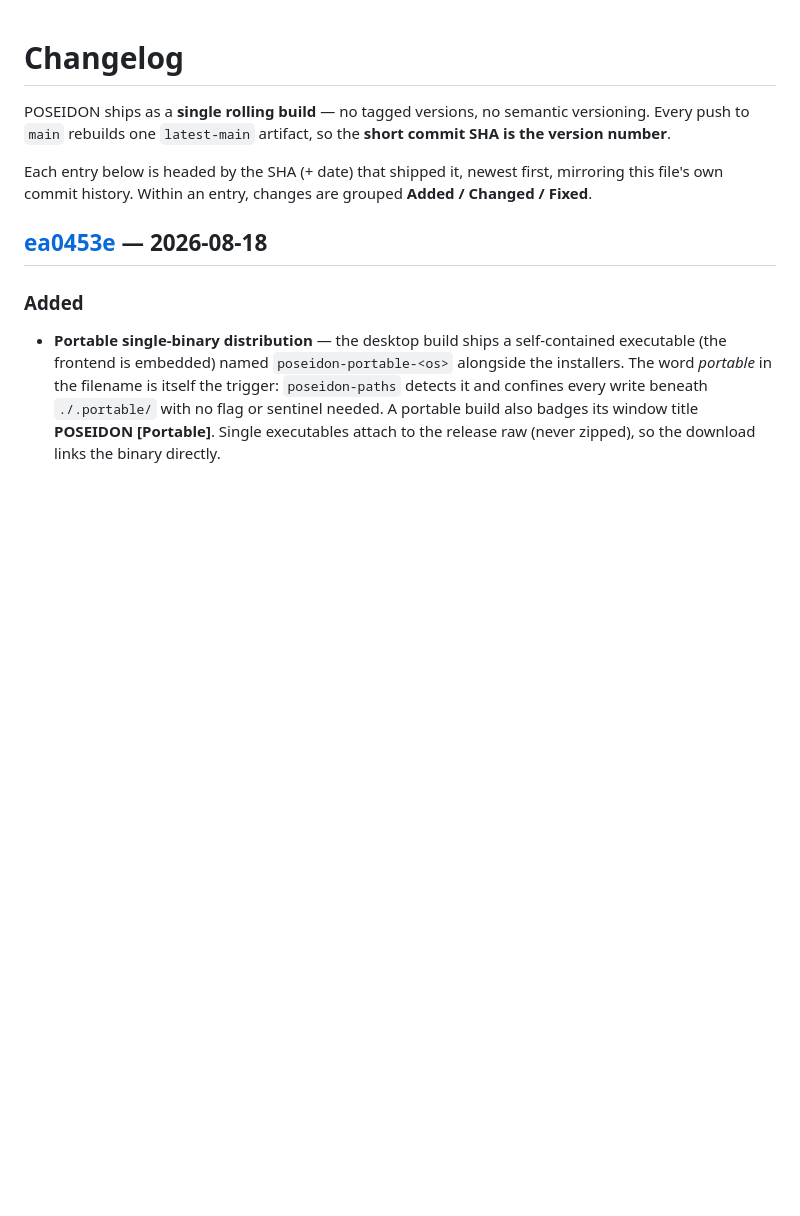
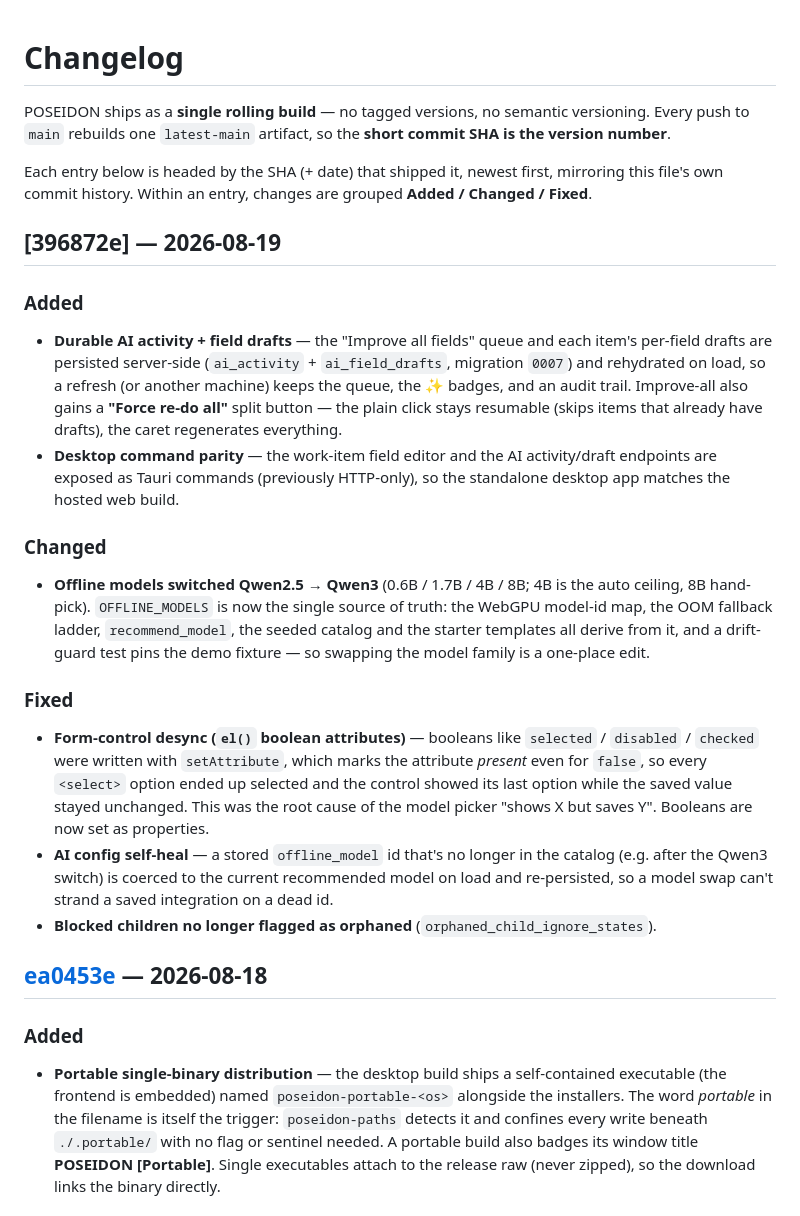
Before and after one commit to andrewiankidd/POSEIDON, a Markdown page: CHANGELOG.md, the part around the change. GitHub-like rendering; blank space fills up the shorter version.

Commit message:
docs(changelog): record 14a57b1 (Qwen3, durable AI activity, form-control fix)

```diff
--- a/CHANGELOG.md
+++ b/CHANGELOG.md
@@ -7,6 +7,38 @@ versioning. Every push to `main` rebuilds one `latest-main` artifact, so the
 Each entry below is headed by the SHA (+ date) that shipped it, newest first,
 mirroring this file's own commit history. Within an entry, changes are grouped
 **Added / Changed / Fixed**.
+
+## [396872e] — 2026-08-19
+
+### Added
+- **Durable AI activity + field drafts** — the "Improve all fields" queue and each
+  item's per-field drafts are persisted server-side (`ai_activity` + `ai_field_drafts`,
+  migration `0007`) and rehydrated on load, so a refresh (or another machine) keeps the
+  queue, the ✨ badges, and an audit trail. Improve-all also gains a **"Force re-do all"**
+  split button — the plain click stays resumable (skips items that already have drafts),
+  the caret regenerates everything.
+- **Desktop command parity** — the work-item field editor and the AI activity/draft
+  endpoints are exposed as Tauri commands (previously HTTP-only), so the standalone
+  desktop app matches the hosted web build.
+
+### Changed
+- **Offline models switched Qwen2.5 → Qwen3** (0.6B / 1.7B / 4B / 8B; 4B is the auto
+  ceiling, 8B hand-pick). `OFFLINE_MODELS` is now the single source of truth: the WebGPU
+  model-id map, the OOM fallback ladder, `recommend_model`, the seeded catalog and the
+  starter templates all derive from it, and a drift-guard test pins the demo fixture — so
+  swapping the model family is a one-place edit.
+
+### Fixed
+- **Form-control desync (`el()` boolean attributes)** — booleans like `selected` /
+  `disabled` / `checked` were written with `setAttribute`, which marks the attribute
+  *present* even for `false`, so every `<select>` option ended up selected and the
+  control showed its last option while the saved value stayed unchanged. This was the
+  root cause of the model picker "shows X but saves Y". Booleans are now set as
+  properties.
+- **AI config self-heal** — a stored `offline_model` id that's no longer in the catalog
+  (e.g. after the Qwen3 switch) is coerced to the current recommended model on load and
+  re-persisted, so a model swap can't strand a saved integration on a dead id.
+- **Blocked children no longer flagged as orphaned** (`orphaned_child_ignore_states`).
 
 ## [ea0453e] — 2026-08-18
 
```
